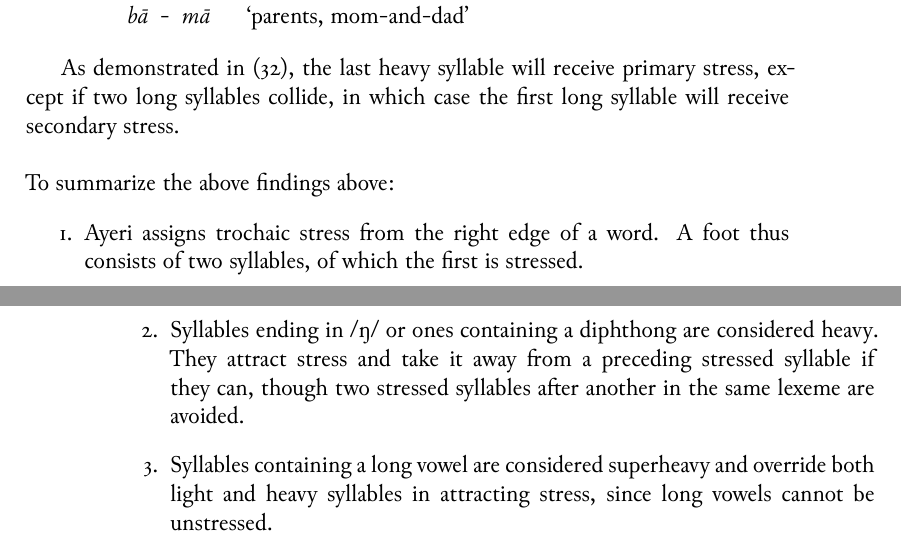
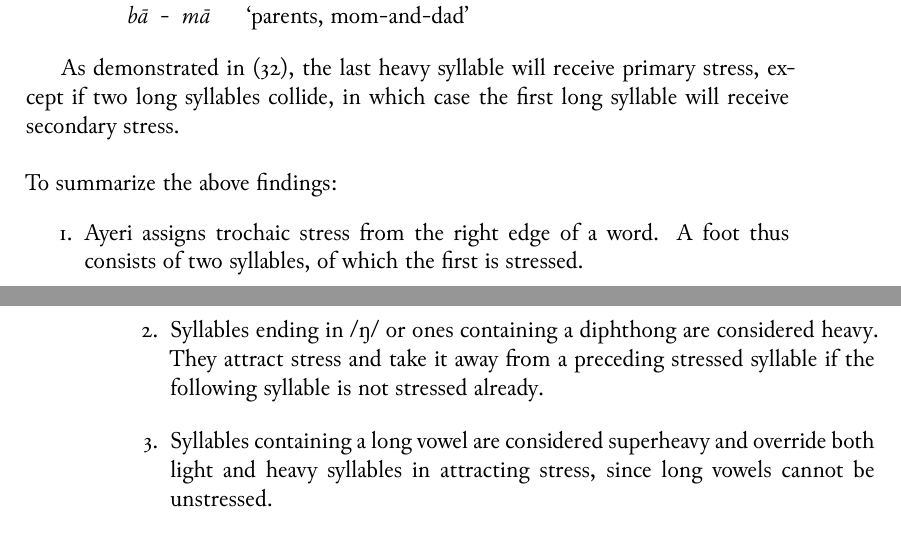
Before and after one commit to carbeck/ayerigrammar, a LaTeX thesis (grammar.tex, which reads chapters/phonology.tex): two parts of pages 45 and 46 of 51, joined at a grey line, cut so that both start at the same text. The pictures show the PDF file grammar.pdf that the author committed with the source.

Commit message:
Phrasing improved once more

```diff
--- a/chapters/phonology.tex
+++ b/chapters/phonology.tex
@@ -3024,15 +3024,14 @@ long syllable will receive secondary stress.
 
 \plainbreak{1}\phantomsection
 
-To summarize the above findings above:
+To summarize the above findings:
 
 \begin{enumerate}\label{2sylsumm}
 \item Ayeri assigns trochaic stress from the right edge of a word. A foot
 	thus consists of two syllables, of which the first is stressed.
 \item Syllables ending in /ŋ/ or ones containing a diphthong are considered
 	heavy. They attract stress and take it away from a preceding stressed
-	syllable if they can, though two stressed syllables after another in the
-	same lexeme are avoided.
+	syllable if the following syllable is not stressed already.
 \item Syllables containing a long vowel are considered superheavy and override
 	both light and heavy syllables in attracting stress, since long vowels
 	cannot be unstressed.
```
Also changed, not shown: grammar.pdf.
